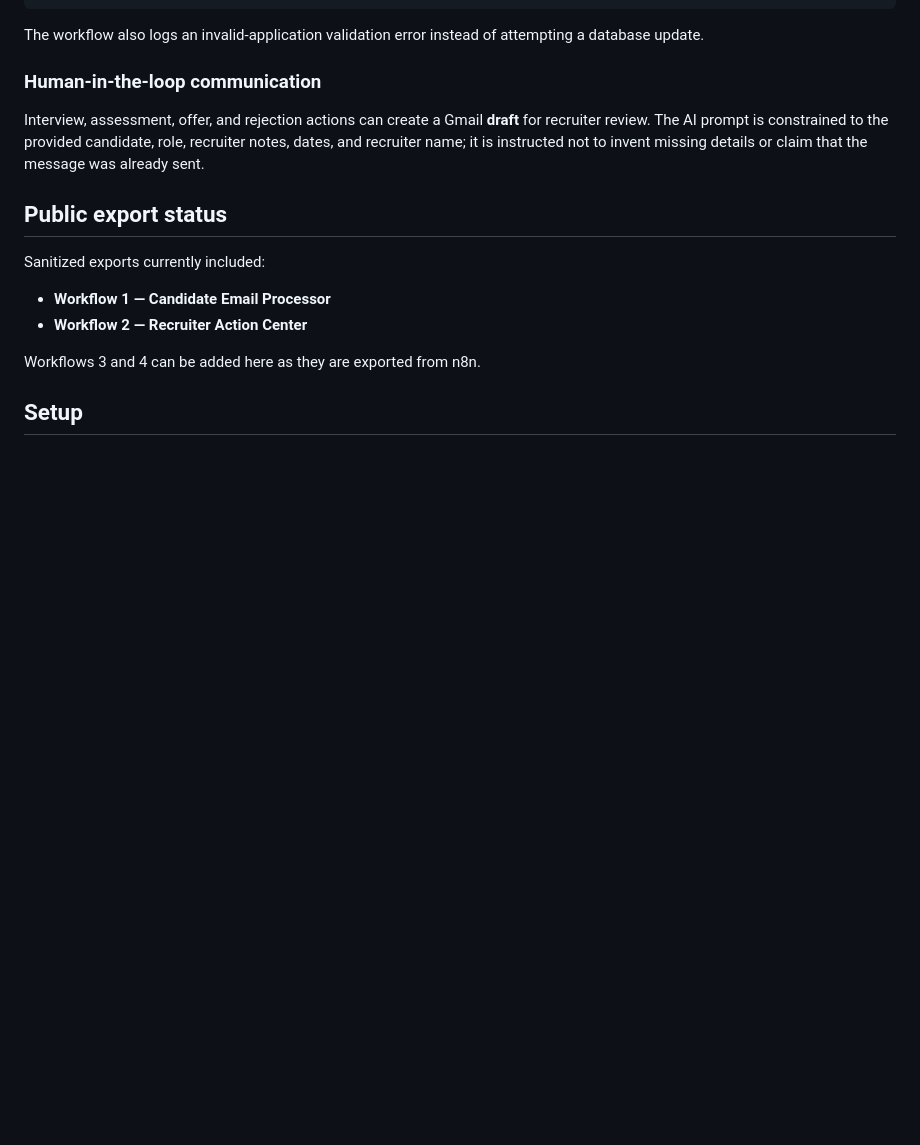
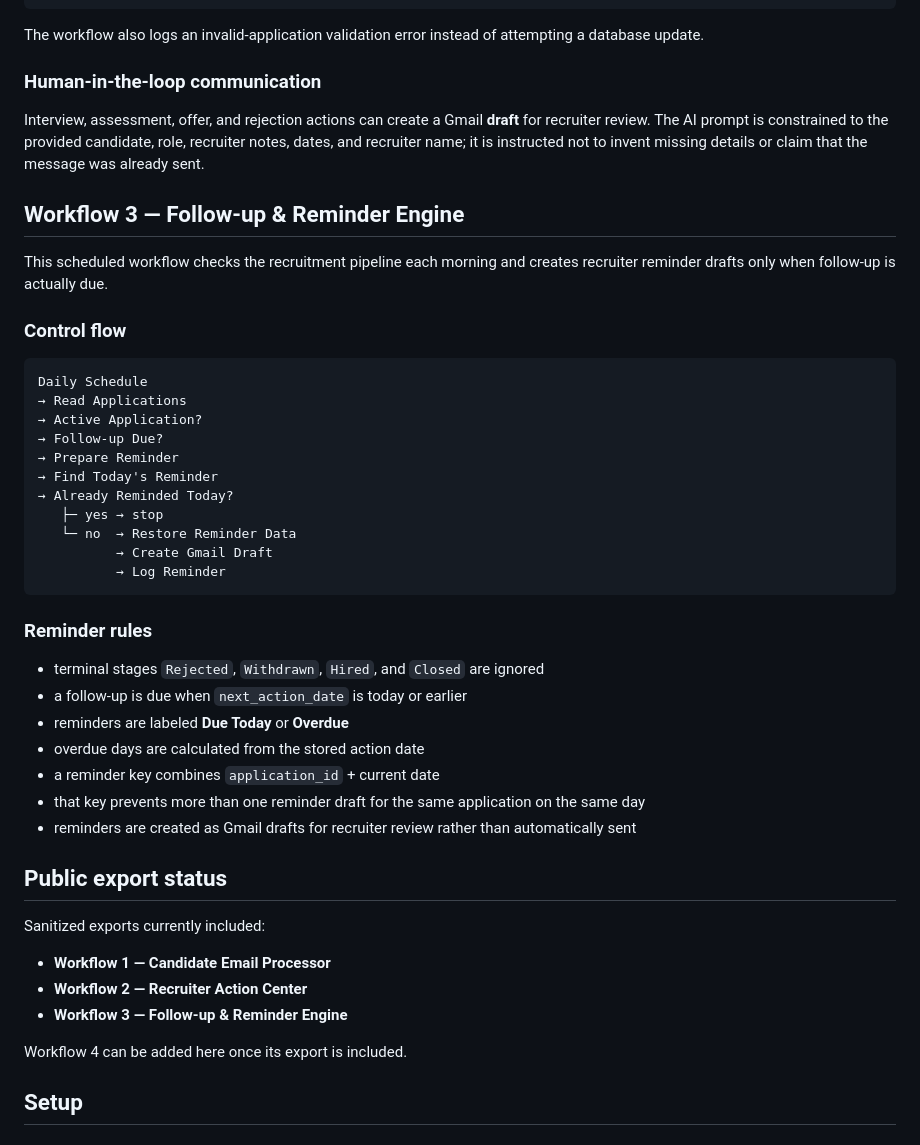
Before and after one commit to mbricia/mbriciaportfolio, a Markdown page: projects/ai-recruitment-candidate-pipeline/README.md, the part around the change. GitHub-like rendering; blank space fills up the shorter version.

Commit message:
Document follow-up reminder workflow

````diff
--- a/projects/ai-recruitment-candidate-pipeline/README.md
+++ b/projects/ai-recruitment-candidate-pipeline/README.md
@@ -121,14 +121,44 @@ The workflow also logs an invalid-application validation error instead of attemp
 
 Interview, assessment, offer, and rejection actions can create a Gmail **draft** for recruiter review. The AI prompt is constrained to the provided candidate, role, recruiter notes, dates, and recruiter name; it is instructed not to invent missing details or claim that the message was already sent.
 
+## Workflow 3 — Follow-up & Reminder Engine
+
+This scheduled workflow checks the recruitment pipeline each morning and creates recruiter reminder drafts only when follow-up is actually due.
+
+### Control flow
+
+```text
+Daily Schedule
+→ Read Applications
+→ Active Application?
+→ Follow-up Due?
+→ Prepare Reminder
+→ Find Today's Reminder
+→ Already Reminded Today?
+   ├─ yes → stop
+   └─ no  → Restore Reminder Data
+          → Create Gmail Draft
+          → Log Reminder
+```
+
+### Reminder rules
+- terminal stages `Rejected`, `Withdrawn`, `Hired`, and `Closed` are ignored
+- a follow-up is due when `next_action_date` is today or earlier
+- reminders are labeled **Due Today** or **Overdue**
+- overdue days are calculated from the stored action date
+- a reminder key combines `application_id` + current date
+- that key prevents more than one reminder draft for the same application on the same day
+- reminders are created as Gmail drafts for recruiter review rather than automatically sent
+
 ## Public export status
 
 Sanitized exports currently included:
 
 - **Workflow 1 — Candidate Email Processor**
 - **Workflow 2 — Recruiter Action Center**
+- **Workflow 3 — Follow-up & Reminder Engine**
 
-Workflows 3 and 4 can be added here as they are exported from n8n.
+Workflow 4 can be added here once its export is included.
 
 ## Setup
 
````
